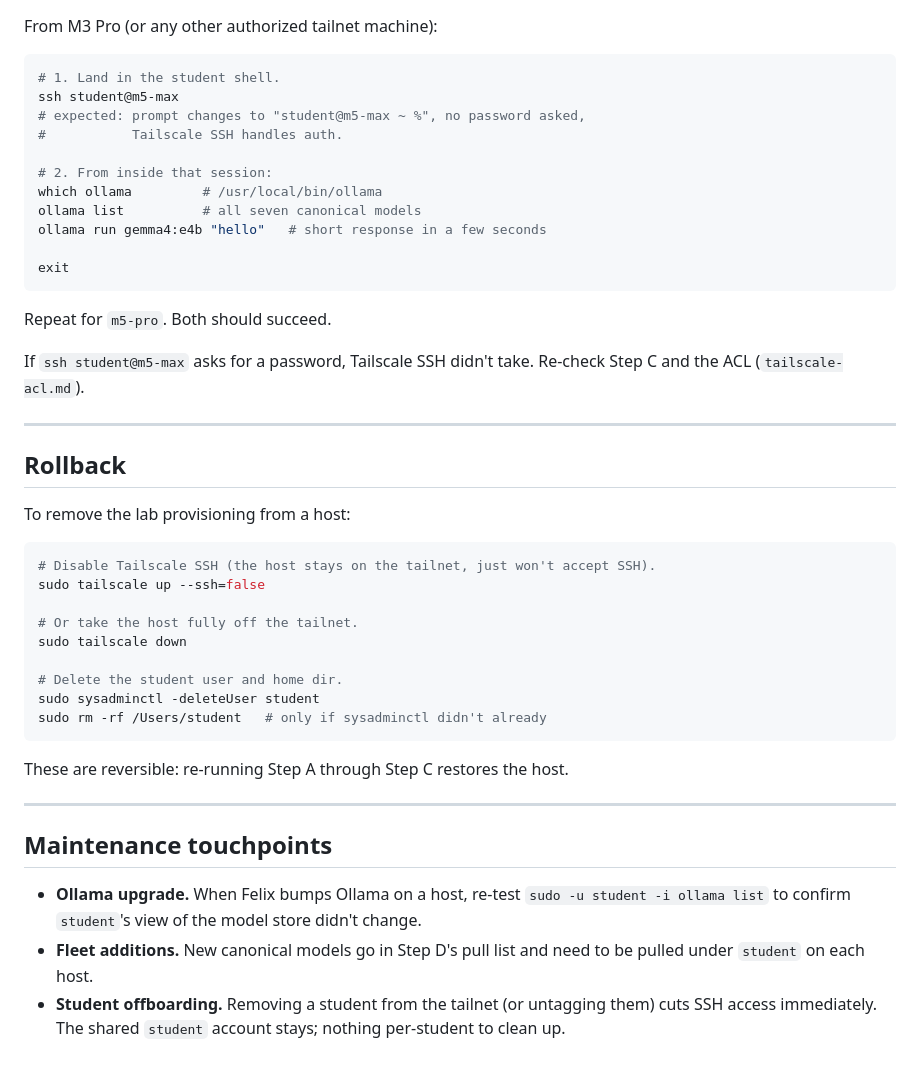
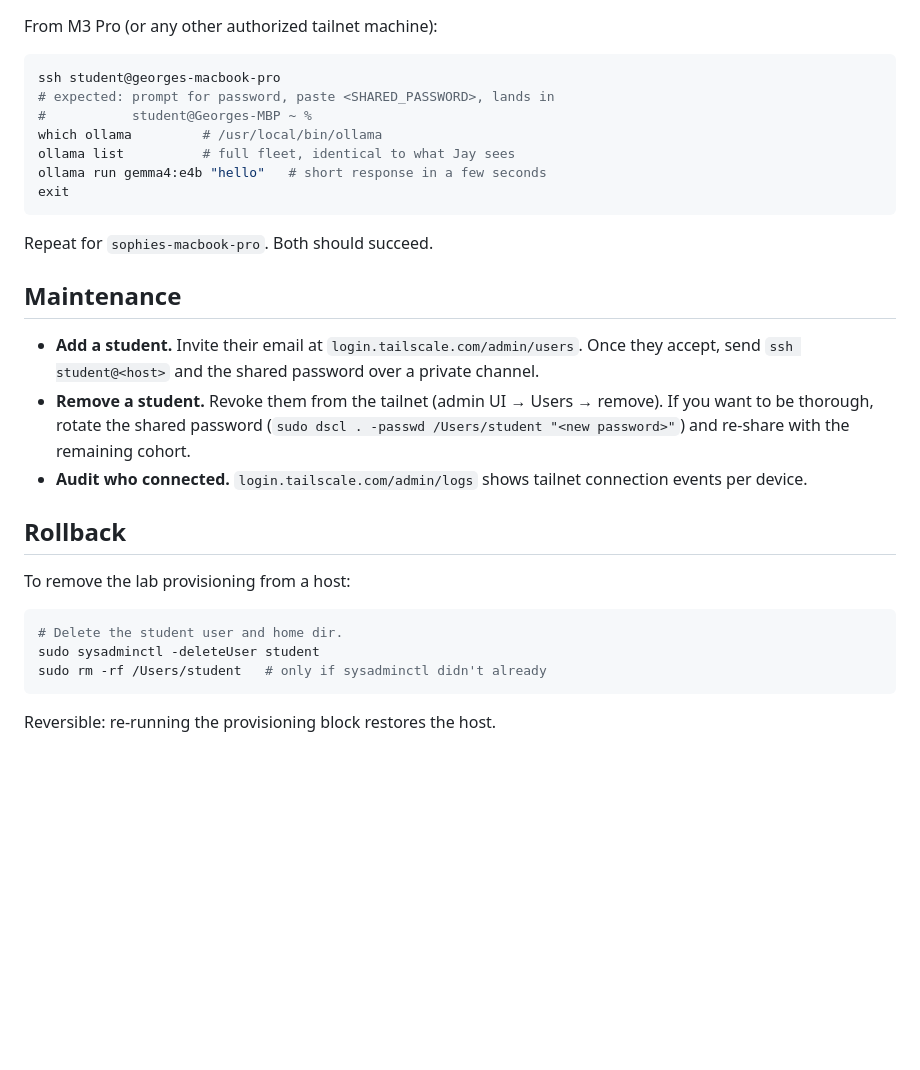
Before and after one commit to counselorjay/student-lab, a Markdown page: docs/lab-host-setup.md, the part around one of its changes. Drawn GitHub-style; blank space fills up the shorter version.

````diff
--- a/docs/lab-host-setup.md
+++ b/docs/lab-host-setup.md
@@ -159,47 +52,31 @@ The daemon's full list will print — including reserved tags. That's expected;
 From M3 Pro (or any other authorized tailnet machine):
 
 ```bash
-# 1. Land in the student shell.
-ssh student@m5-max
-# expected: prompt changes to "student@m5-max ~ %", no password asked,
-#           Tailscale SSH handles auth.
-
-# 2. From inside that session:
+ssh student@georges-macbook-pro
+# expected: prompt for password, paste <SHARED_PASSWORD>, lands in
+#           student@Georges-MBP ~ %
 which ollama         # /usr/local/bin/ollama
-ollama list          # all seven canonical models
+ollama list          # full fleet, identical to what Jay sees
 ollama run gemma4:e4b "hello"   # short response in a few seconds
-
 exit
 ```
 
-Repeat for `m5-pro`. Both should succeed.
+Repeat for `sophies-macbook-pro`. Both should succeed.
 
-If `ssh student@m5-max` asks for a password, Tailscale SSH didn't take. Re-check Step C and the ACL (`tailscale-acl.md`).
+## Maintenance
 
----
+- **Add a student.** Invite their email at `login.tailscale.com/admin/users`. Once they accept, send `ssh student@<host>` and the shared password over a private channel.
+- **Remove a student.** Revoke them from the tailnet (admin UI → Users → remove). If you want to be thorough, rotate the shared password (`sudo dscl . -passwd /Users/student "<new password>"`) and re-share with the remaining cohort.
+- **Audit who connected.** `login.tailscale.com/admin/logs` shows tailnet connection events per device.
 
 ## Rollback
 
 To remove the lab provisioning from a host:
 
 ```bash
-# Disable Tailscale SSH (the host stays on the tailnet, just won't accept SSH).
-sudo tailscale up --ssh=false
-
-# Or take the host fully off the tailnet.
-sudo tailscale down
-
 # Delete the student user and home dir.
 sudo sysadminctl -deleteUser student
 sudo rm -rf /Users/student   # only if sysadminctl didn't already
 ```
 
-These are reversible: re-running Step A through Step C restores the host.
-
----
-
-## Maintenance touchpoints
-
-- **Ollama upgrade.** When Felix bumps Ollama on a host, re-test `sudo -u student -i ollama list` to confirm `student`'s view of the model store didn't change.
-- **Fleet additions.** New canonical models go in Step D's pull list and need to be pulled under `student` on each host.
-- **Student offboarding.** Removing a student from the tailnet (or untagging them) cuts SSH access immediately. The shared `student` account stays; nothing per-student to clean up.
+Reversible: re-running the provisioning block restores the host.
````
Also changed, not shown: other parts of docs/lab-host-setup.md (+23 -130 lines), docs/student-onboarding.md (+49 -92 lines), docs/tailscale-acl.md (deleted, +0 -165 lines).
